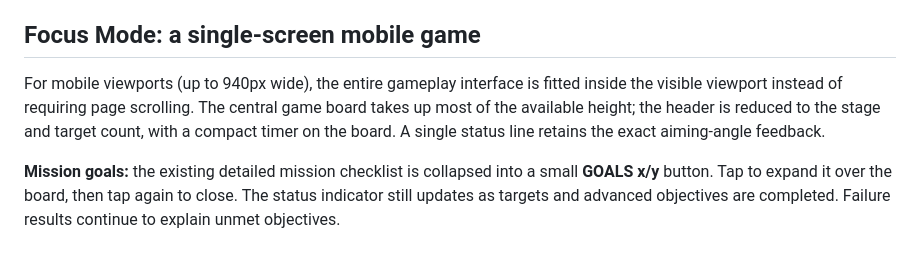
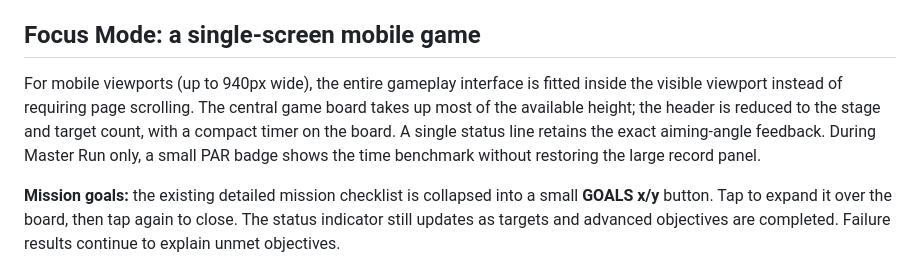
Before and after one commit to alithux/echoshot, a Markdown page: README.md, the part around the change. GitHub-like rendering.

Commit message:
Document conditional Master Run PAR label in Focus Mode

```diff
--- a/README.md
+++ b/README.md
@@ -6,7 +6,7 @@ ECHOSHOT is a 75-level, one-shot ricochet puzzle designed for phones, the web, a
 
 ## Focus Mode: a single-screen mobile game
 
-For mobile viewports (up to 940px wide), the entire gameplay interface is fitted inside the visible viewport instead of requiring page scrolling. The central game board takes up most of the available height; the header is reduced to the stage and target count, with a compact timer on the board. A single status line retains the exact aiming-angle feedback.
+For mobile viewports (up to 940px wide), the entire gameplay interface is fitted inside the visible viewport instead of requiring page scrolling. The central game board takes up most of the available height; the header is reduced to the stage and target count, with a compact timer on the board. A single status line retains the exact aiming-angle feedback. During Master Run only, a small PAR badge shows the time benchmark without restoring the large record panel.
 
 **Mission goals:** the existing detailed mission checklist is collapsed into a small **GOALS x/y** button. Tap to expand it over the board, then tap again to close. The status indicator still updates as targets and advanced objectives are completed. Failure results continue to explain unmet objectives.
 
```
